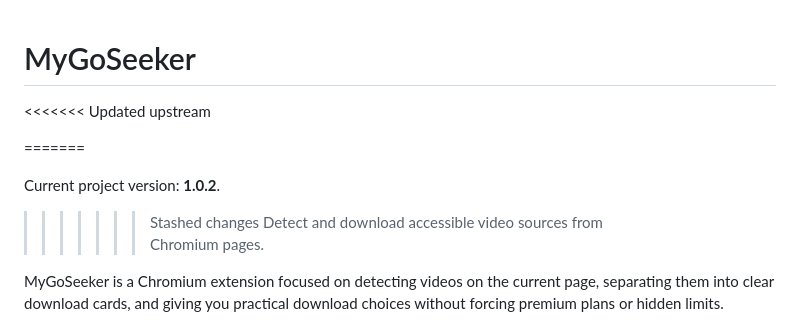
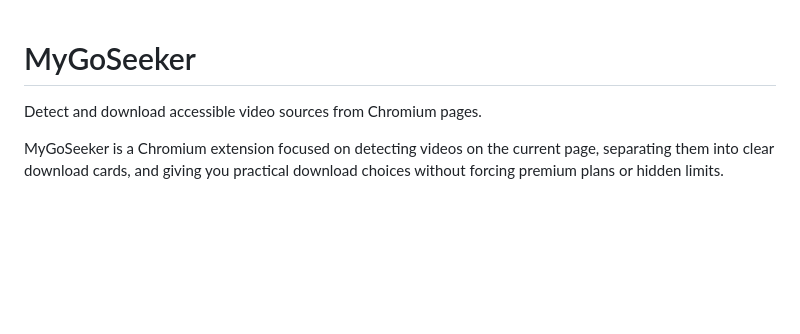
Before and after one commit to aatrox9029/MyGoSeeker, a Markdown page: README.md, the part around the change. GitHub-like rendering; blank space fills up the shorter version.

```diff
--- a/README.md
+++ b/README.md
@@ -1,11 +1,4 @@
 # MyGoSeeker
-<<<<<<< Updated upstream
-
-=======
-
-Current project version: **1.0.2**.
-
->>>>>>> Stashed changes
 Detect and download accessible video sources from Chromium pages.
 
 MyGoSeeker is a Chromium extension focused on detecting videos on the current page, separating them into clear download cards, and giving you practical download choices without forcing premium plans or hidden limits.
```
